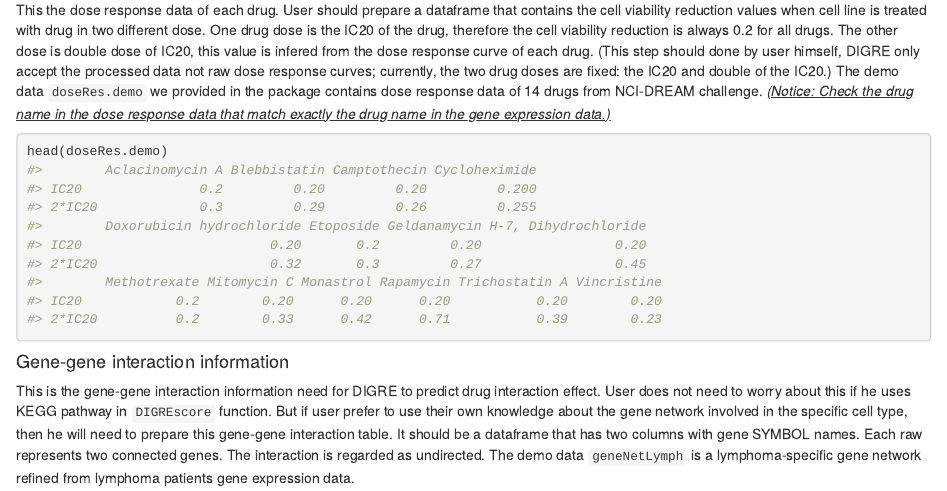
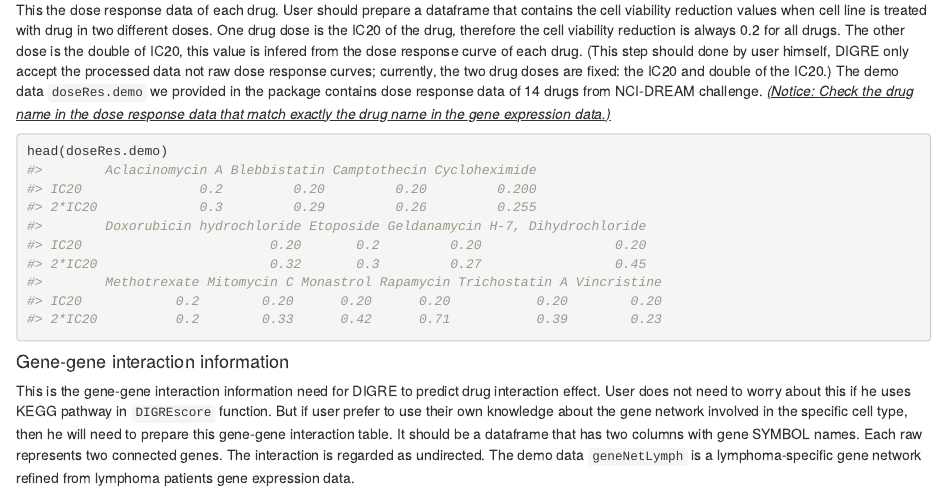
Before and after one commit to Minzhe/DIGREsyn, an R Markdown document (vignettes/DIGREsyn.Rmd): the page in a window 1100 px wide, from 960 px down. Rendered offline with R 4.5, knitr and Pandoc, with nearby package versions; some code elsewhere in the file could not run offline.

Commit message:
Update DIGREsyn.Rmd

````diff
--- a/vignettes/DIGREsyn.Rmd
+++ b/vignettes/DIGREsyn.Rmd
@@ -39,7 +39,7 @@ head(geneExp.demo)
 
 #### Dose response data
 
-This the dose response data of each drug. User should prepare a dataframe that contains the cell viability reduction values when cell line is treated with drug in two different dose. One drug dose is the IC20 of the drug, therefore the cell viability reduction is always 0.2 for all drugs. The other dose is double dose of IC20, this value is infered from the dose response curve of each drug. (This step should done by user himself, DIGRE only accept the processed data not raw dose response curves; currently, the two drug doses are fixed: the IC20 and double of the IC20.) The demo data `doseRes.demo` we provided in the package contains dose response data of 14 drugs from NCI-DREAM challenge. <u>*(Notice: Check the drug name in the dose response data that match exactly the drug name in the gene expression data.)*</u>
+This the dose response data of each drug. User should prepare a dataframe that contains the cell viability reduction values when cell line is treated with drug in two different doses. One drug dose is the IC20 of the drug, therefore the cell viability reduction is always 0.2 for all drugs. The other dose is the double of IC20, this value is infered from the dose response curve of each drug. (This step should done by user himself, DIGRE only accept the processed data not raw dose response curves; currently, the two drug doses are fixed: the IC20 and double of the IC20.) The demo data `doseRes.demo` we provided in the package contains dose response data of 14 drugs from NCI-DREAM challenge. <u>*(Notice: Check the drug name in the dose response data that match exactly the drug name in the gene expression data.)*</u>
 ```{r Dose response data}
 head(doseRes.demo)
 ```
````
Also changed, not shown: vignettes/DIGREsyn.Rmd (2 more changed lines).
